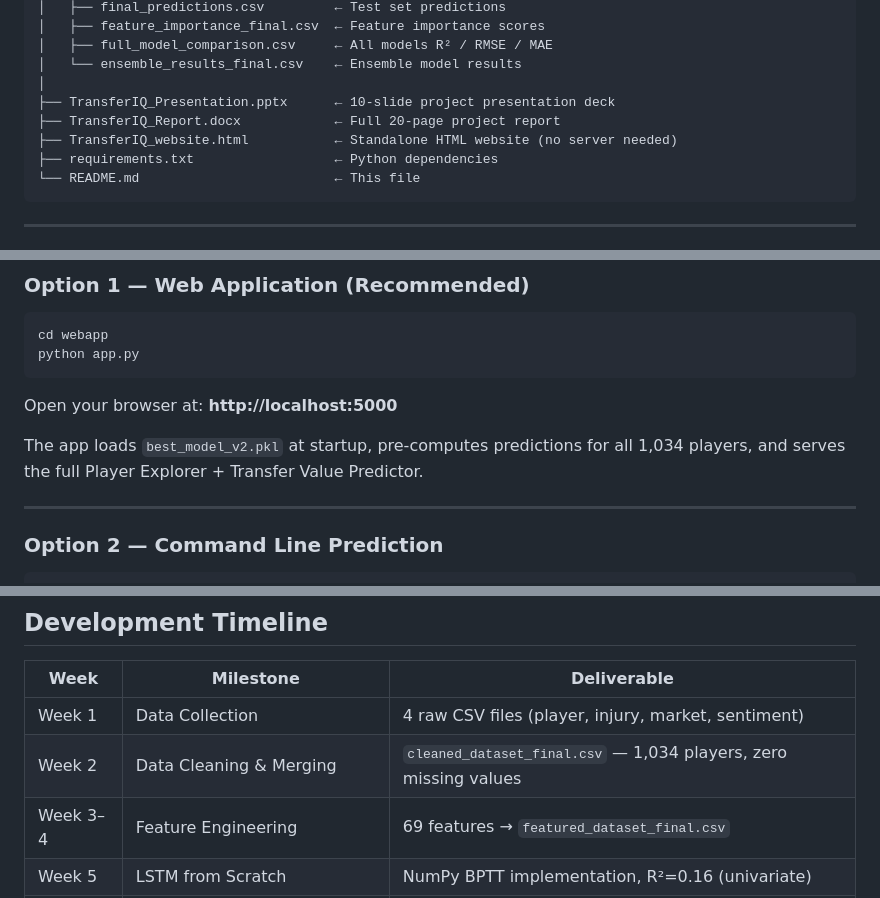
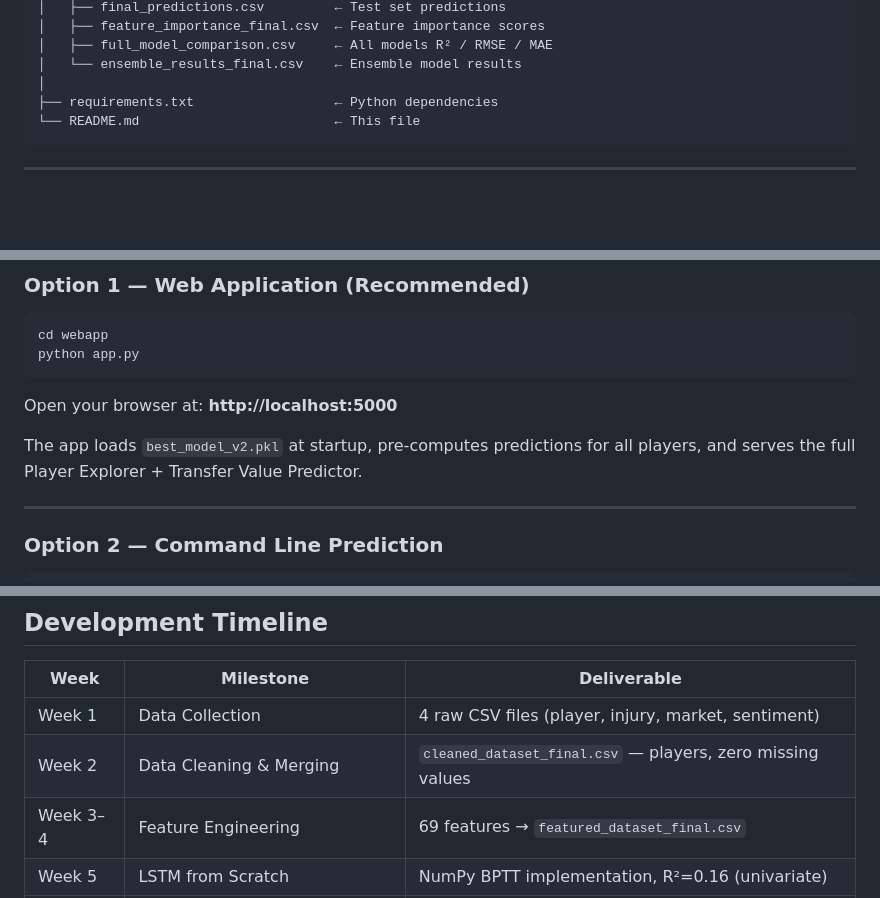
Before and after one commit to swathi-men1/AI_TransferIQ, a Markdown page: README.md, 3 parts joined by grey strips. GitHub-like rendering; blank space fills up the shorter version.

````diff
--- a/README.md
+++ b/README.md
@@ -187,9 +187,6 @@ TransferIQ/
 │   ├── full_model_comparison.csv     ← All models R² / RMSE / MAE
 │   └── ensemble_results_final.csv    ← Ensemble model results
 │
-├── TransferIQ_Presentation.pptx      ← 10-slide project presentation deck
-├── TransferIQ_Report.docx            ← Full 20-page project report
-├── TransferIQ_website.html           ← Standalone HTML website (no server needed)
 ├── requirements.txt                  ← Python dependencies
 └── README.md                         ← This file
 ```
@@ -232,7 +229,7 @@ python app.py
 
 Open your browser at: **http://localhost:5000**
 
-The app loads `best_model_v2.pkl` at startup, pre-computes predictions for all 1,034 players, and serves the full Player Explorer + Transfer Value Predictor.
+The app loads `best_model_v2.pkl` at startup, pre-computes predictions for all players, and serves the full Player Explorer + Transfer Value Predictor.
 
 ---
 
@@ -461,7 +457,7 @@ GET /api/players?position=midfielder&stage=prime&risk=low&sort=predicted_value&p
 | Week | Milestone | Deliverable |
 |---|---|---|
 | Week 1 | Data Collection | 4 raw CSV files (player, injury, market, sentiment) |
-| Week 2 | Data Cleaning & Merging | `cleaned_dataset_final.csv` — 1,034 players, zero missing values |
+| Week 2 | Data Cleaning & Merging | `cleaned_dataset_final.csv` — players, zero missing values |
 | Week 3–4 | Feature Engineering | 69 features → `featured_dataset_final.csv` |
 | Week 5 | LSTM from Scratch | NumPy BPTT implementation, R²=0.16 (univariate) |
 | Week 6 | Ensemble Models | Stacking ensemble, R²=0.495 |
````
Also changed, not shown: other parts of README.md (+13 -14 lines).
